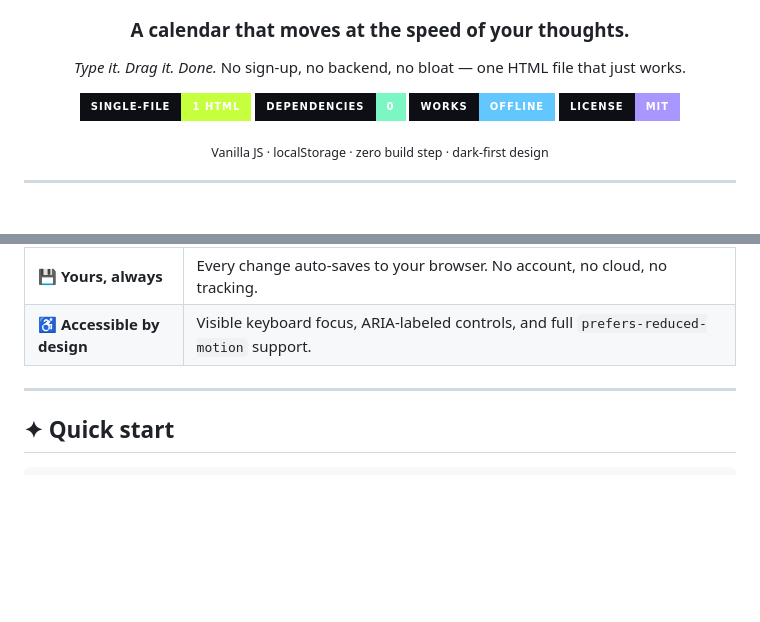
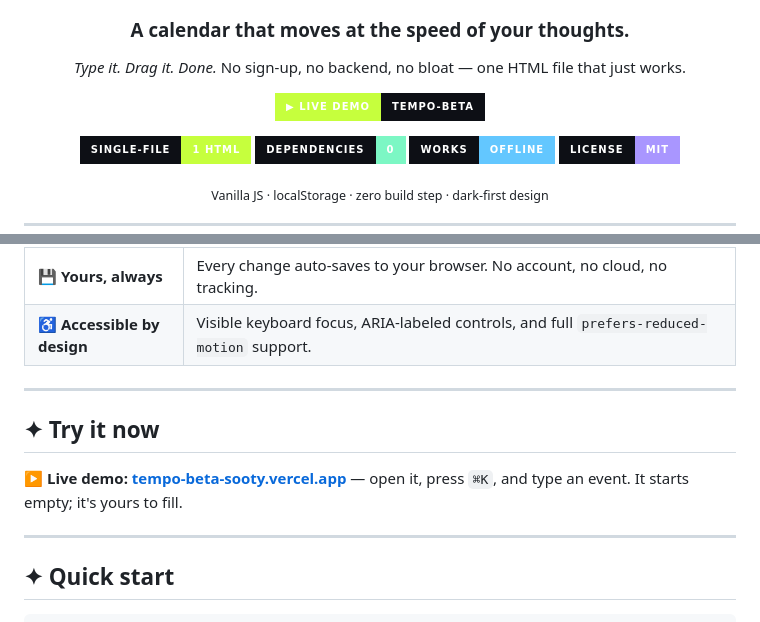
Before and after one commit to yunseongkim1009/tempo, a Markdown page: README.md, 2 parts joined by grey strips. Drawn GitHub-style; badges without logos; blank space fills up the shorter version.

Commit message:
docs: add live demo link (Vercel)
Co-Authored-By: Claude Opus 4.8 <noreply@anthropic.com>

```diff
--- a/README.md
+++ b/README.md
@@ -7,6 +7,10 @@
 <h3>A calendar that moves at the speed of your thoughts.</h3>
 
 <p><em>Type it. Drag it. Done.</em> No sign-up, no backend, no bloat — one HTML file that just works.</p>
+
+<p>
+  <a href="https://tempo-beta-sooty.vercel.app/"><img alt="Live demo" src="https://img.shields.io/badge/▶_live_demo-tempo--beta-0d0f15?style=for-the-badge&labelColor=c6ff3d" /></a>
+</p>
 
 <p>
   <img alt="Single file" src="https://img.shields.io/badge/single--file-1%20HTML-c6ff3d?style=for-the-badge&labelColor=0d0f15" />
@@ -45,6 +49,12 @@ It's built for the way you actually think about time: fast, in plain language, a
 | 🗓️ **Day / Week / 3-Day** | Plus a mini-month navigator with busy-day dots. |
 | 💾 **Yours, always** | Every change auto-saves to your browser. No account, no cloud, no tracking. |
 | ♿ **Accessible by design** | Visible keyboard focus, ARIA-labeled controls, and full `prefers-reduced-motion` support. |
+
+---
+
+## ✦ Try it now
+
+**▶ Live demo: [tempo-beta-sooty.vercel.app](https://tempo-beta-sooty.vercel.app/)** — open it, press `⌘K`, and type an event. It starts empty; it's yours to fill.
 
 ---
 
```
